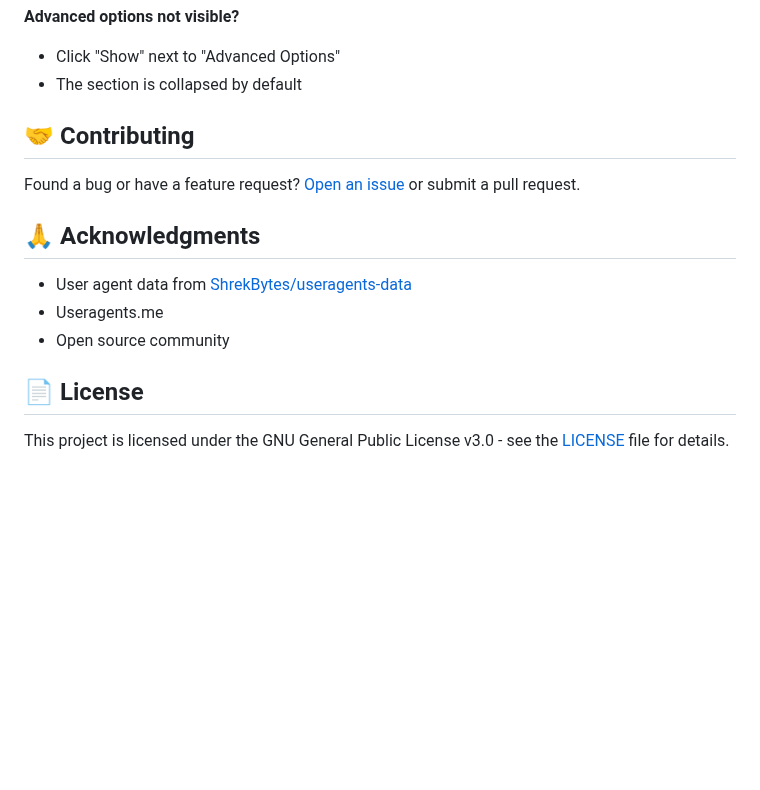
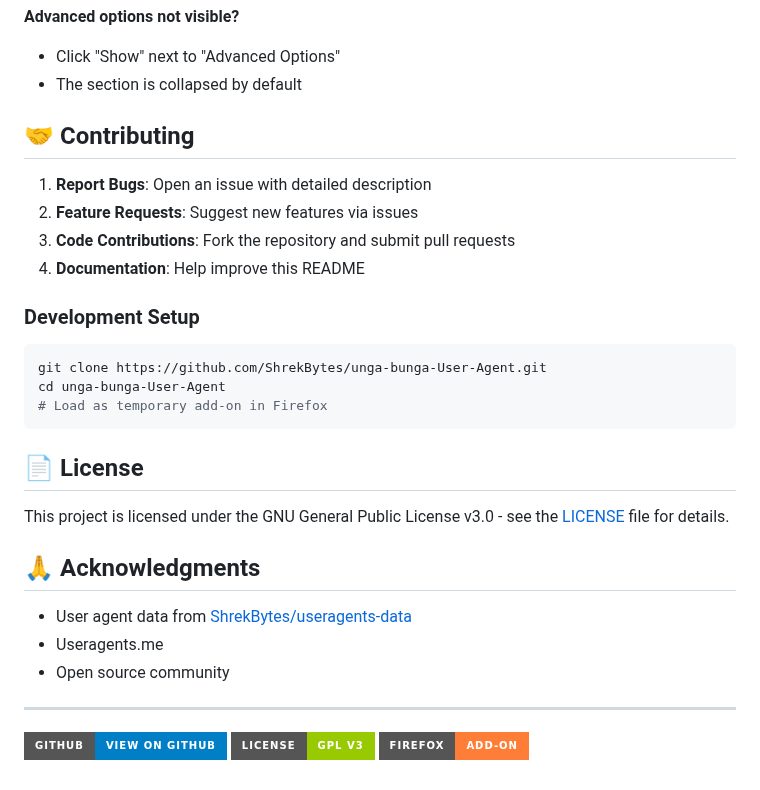
Before and after one commit to ShrekBytes/unga-bunga-User-Agent, a Markdown page: README.md, the part around one of its changes. Rendered like a GitHub page; badges without logos; blank space fills up the shorter version.

````diff
--- a/README.md
+++ b/README.md
@@ -201,12 +191,24 @@ The extension icon shows your current status:
 - Click "Show" next to "Advanced Options"
 - The section is collapsed by default
 
-
 ## 🤝 Contributing
 
-Found a bug or have a feature request?
-[Open an issue](https://github.com/ShrekBytes/unga-bunga-User-Agent/issues) or submit a pull request.
+1. **Report Bugs**: Open an issue with detailed description
+2. **Feature Requests**: Suggest new features via issues
+3. **Code Contributions**: Fork the repository and submit pull requests
+4. **Documentation**: Help improve this README
 
+### Development Setup
+
+```bash
+git clone https://github.com/ShrekBytes/unga-bunga-User-Agent.git
+cd unga-bunga-User-Agent
+# Load as temporary add-on in Firefox
+```
+
+## 📄 License
+
+This project is licensed under the GNU General Public License v3.0 - see the [LICENSE](LICENSE) file for details.
 
 ## 🙏 Acknowledgments
 
@@ -214,7 +216,8 @@ Found a bug or have a feature request?
 - Useragents.me
 - Open source community
 
+---
 
-## 📄 License
-
-This project is licensed under the GNU General Public License v3.0 - see the [LICENSE](LICENSE) file for details.
+[![GitHub](https://img.shields.io/badge/GitHub-View%20on%20GitHub-blue?style=for-the-badge&logo=github)](https://github.com/your-username/unga-bunga-User-Agent)
+[![License](https://img.shields.io/badge/License-GPL%20v3-green?style=for-the-badge)](LICENSE)
+[![Firefox](https://img.shields.io/badge/Firefox-Add--on-orange?style=for-the-badge&logo=firefox)](https://addons.mozilla.org/firefox/addon/unga-bunga-user-agent/)
````
Also changed, not shown: other parts of README.md (+1 -11 lines).
